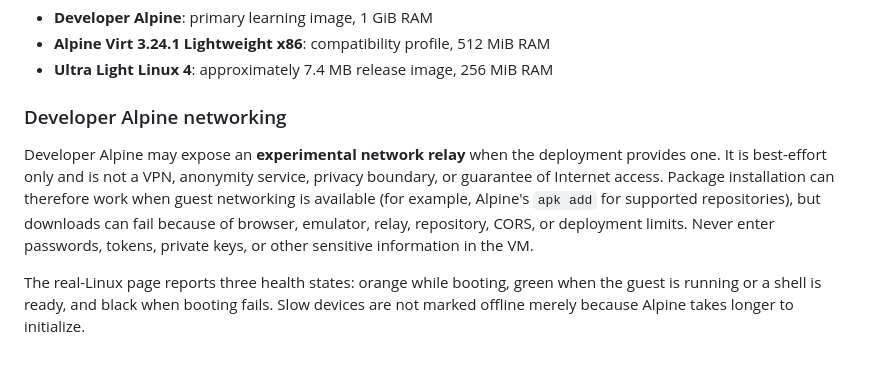
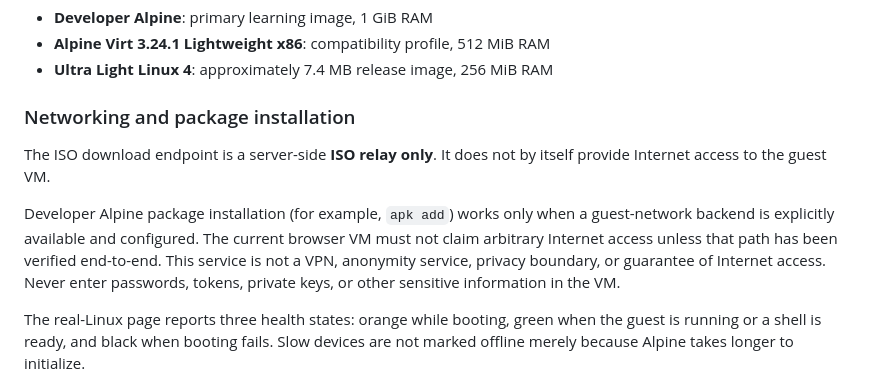
Before and after one commit to dshyleshkarthik7-hue/linuxlab-hybrid, a Markdown page: README.md, the part around the change. Rendered like a GitHub page; blank space fills up the shorter version.

Commit message:
Correct networking documentation and package-install claims

```diff
--- a/README.md
+++ b/README.md
@@ -33,8 +33,10 @@ Current browser VM profiles:
 - **Alpine Virt 3.24.1 Lightweight x86**: compatibility profile, 512 MiB RAM
 - **Ultra Light Linux 4**: approximately 7.4 MB release image, 256 MiB RAM
 
-### Developer Alpine networking
-Developer Alpine may expose an **experimental network relay** when the deployment provides one. It is best-effort only and is not a VPN, anonymity service, privacy boundary, or guarantee of Internet access. Package installation can therefore work when guest networking is available (for example, Alpine's `apk add` for supported repositories), but downloads can fail because of browser, emulator, relay, repository, CORS, or deployment limits. Never enter passwords, tokens, private keys, or other sensitive information in the VM.
+### Networking and package installation
+The ISO download endpoint is a server-side **ISO relay only**. It does not by itself provide Internet access to the guest VM.
+
+Developer Alpine package installation (for example, `apk add`) works only when a guest-network backend is explicitly available and configured. The current browser VM must not claim arbitrary Internet access unless that path has been verified end-to-end. This service is not a VPN, anonymity service, privacy boundary, or guarantee of Internet access. Never enter passwords, tokens, private keys, or other sensitive information in the VM.
 
 The real-Linux page reports three health states: orange while booting, green when the guest is running or a shell is ready, and black when booting fails. Slow devices are not marked offline merely because Alpine takes longer to initialize.
 
```
